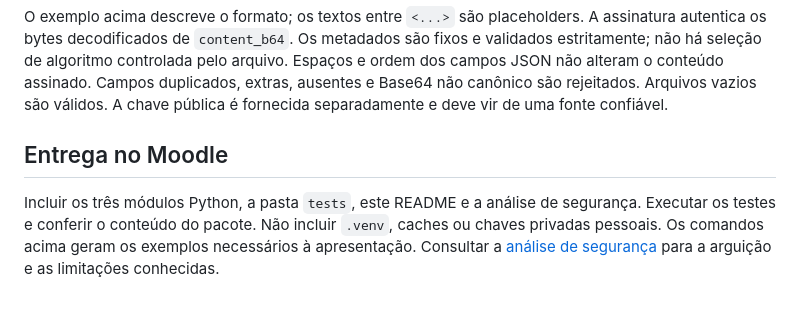
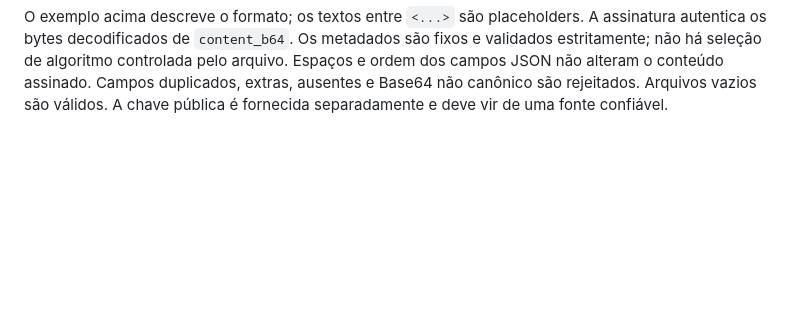
Before and after one commit to KallebeLisboa/Seguranca-Projeto2, a Markdown page: README.md, the part around the change. GitHub-like rendering; blank space fills up the shorter version.

Commit message:
docs: remove seção de entrega do README
Co-Authored-By: Claude Sonnet 5.5 <noreply@anthropic.com>

```diff
--- a/README.md
+++ b/README.md
@@ -118,11 +118,3 @@ fixos e validados estritamente; não há seleção de algoritmo controlada pelo
 Espaços e ordem dos campos JSON não alteram o conteúdo assinado. Campos duplicados,
 extras, ausentes e Base64 não canônico são rejeitados. Arquivos vazios são válidos.
 A chave pública é fornecida separadamente e deve vir de uma fonte confiável.
-
-## Entrega no Moodle
-
-Incluir os três módulos Python, a pasta `tests`, este README e a análise de segurança.
-Executar os testes e conferir o conteúdo do pacote.
-Não incluir `.venv`, caches ou chaves privadas pessoais. Os comandos acima geram
-os exemplos necessários à apresentação. Consultar a [análise de segurança](ANALISE_SEGURANCA.md)
-para a arguição e as limitações conhecidas.
```
